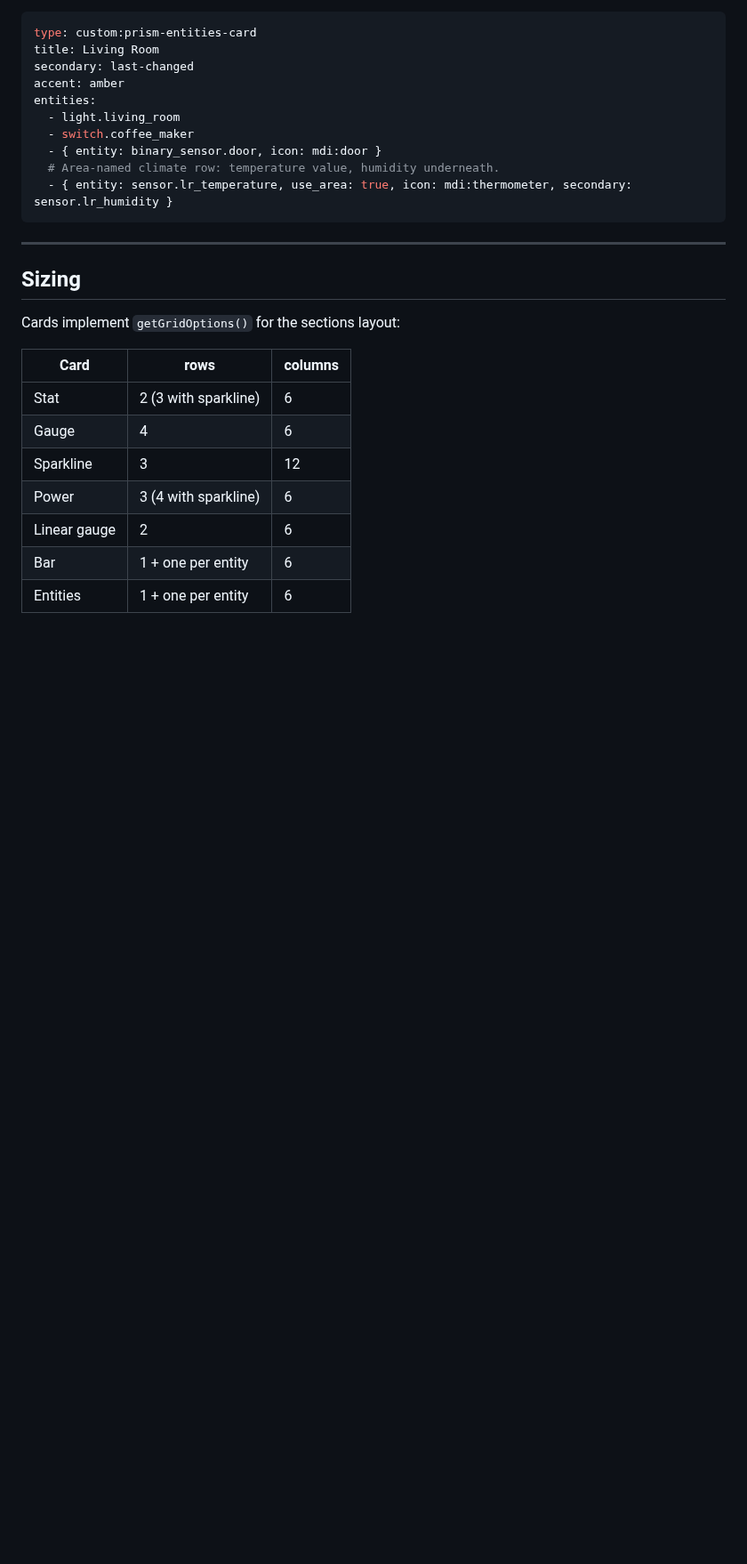
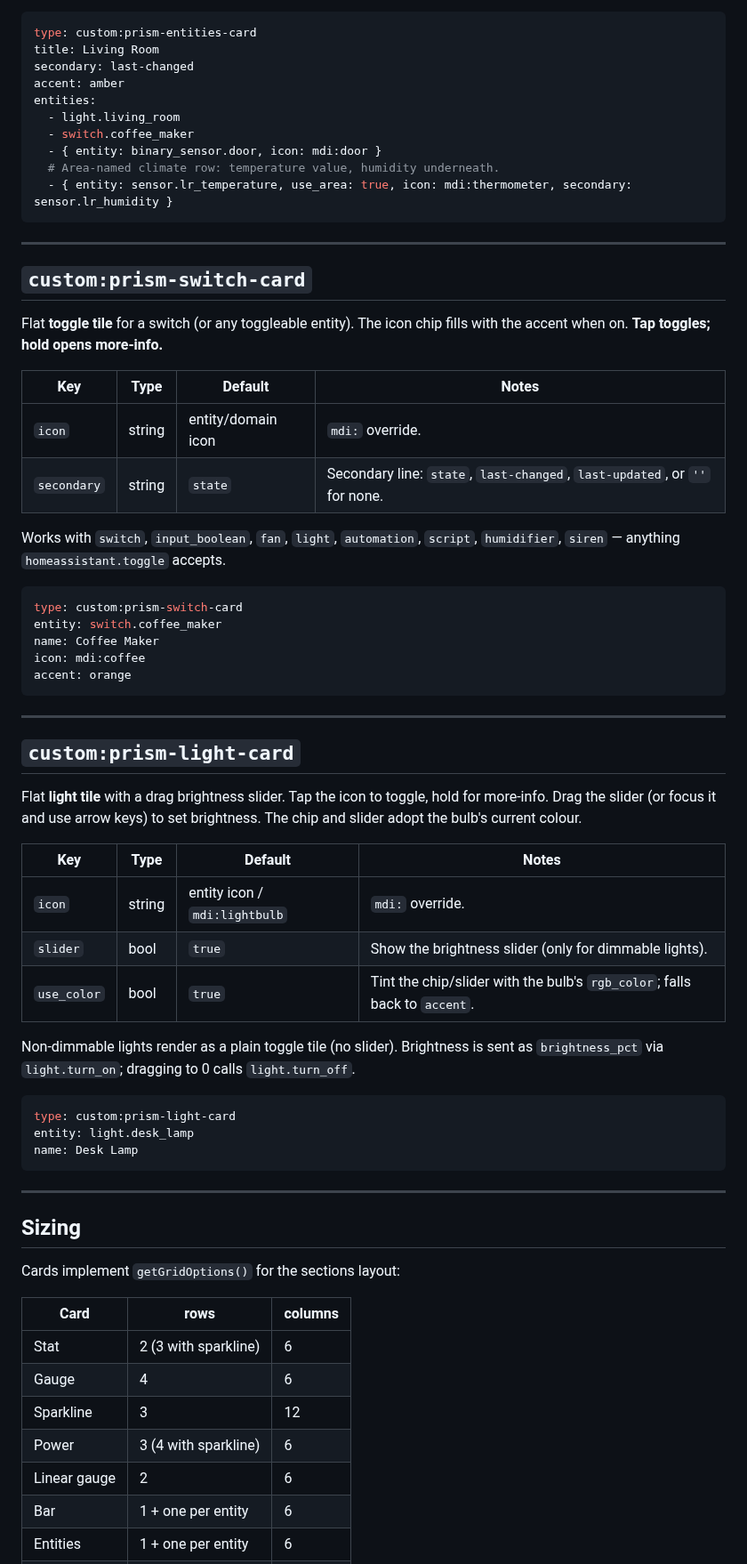
Before and after one commit to ryanbuiltthat/prism, a Markdown page: docs/cards.md, the part around one of its changes. Shown at 89% size. GitHub-like rendering; blank space fills up the shorter version.

````diff
--- a/docs/cards.md
+++ b/docs/cards.md
@@ -237,6 +237,47 @@ entities:
 
 ---
 
+## `custom:prism-switch-card`
+
+Flat **toggle tile** for a switch (or any toggleable entity). The icon chip fills with the accent when on. **Tap toggles; hold opens more-info.**
+
+| Key | Type | Default | Notes |
+|-----|------|---------|-------|
+| `icon` | string | entity/domain icon | `mdi:` override. |
+| `secondary` | string | `state` | Secondary line: `state`, `last-changed`, `last-updated`, or `''` for none. |
+
+Works with `switch`, `input_boolean`, `fan`, `light`, `automation`, `script`, `humidifier`, `siren` — anything `homeassistant.toggle` accepts.
+
+```yaml
+type: custom:prism-switch-card
+entity: switch.coffee_maker
+name: Coffee Maker
+icon: mdi:coffee
+accent: orange
+```
+
+---
+
+## `custom:prism-light-card`
+
+Flat **light tile** with a drag brightness slider. Tap the icon to toggle, hold for more-info. Drag the slider (or focus it and use arrow keys) to set brightness. The chip and slider adopt the bulb's current colour.
+
+| Key | Type | Default | Notes |
+|-----|------|---------|-------|
+| `icon` | string | entity icon / `mdi:lightbulb` | `mdi:` override. |
+| `slider` | bool | `true` | Show the brightness slider (only for dimmable lights). |
+| `use_color` | bool | `true` | Tint the chip/slider with the bulb's `rgb_color`; falls back to `accent`. |
+
+Non-dimmable lights render as a plain toggle tile (no slider). Brightness is sent as `brightness_pct` via `light.turn_on`; dragging to 0 calls `light.turn_off`.
+
+```yaml
+type: custom:prism-light-card
+entity: light.desk_lamp
+name: Desk Lamp
+```
+
+---
+
 ## Sizing
 
 Cards implement `getGridOptions()` for the sections layout:
````
Also changed, not shown: other parts of docs/cards.md (+2 -0 lines), README.md (+2 -0 lines), docs/assets/preview-dark.png, docs/assets/preview-light.png, 9 other files.
